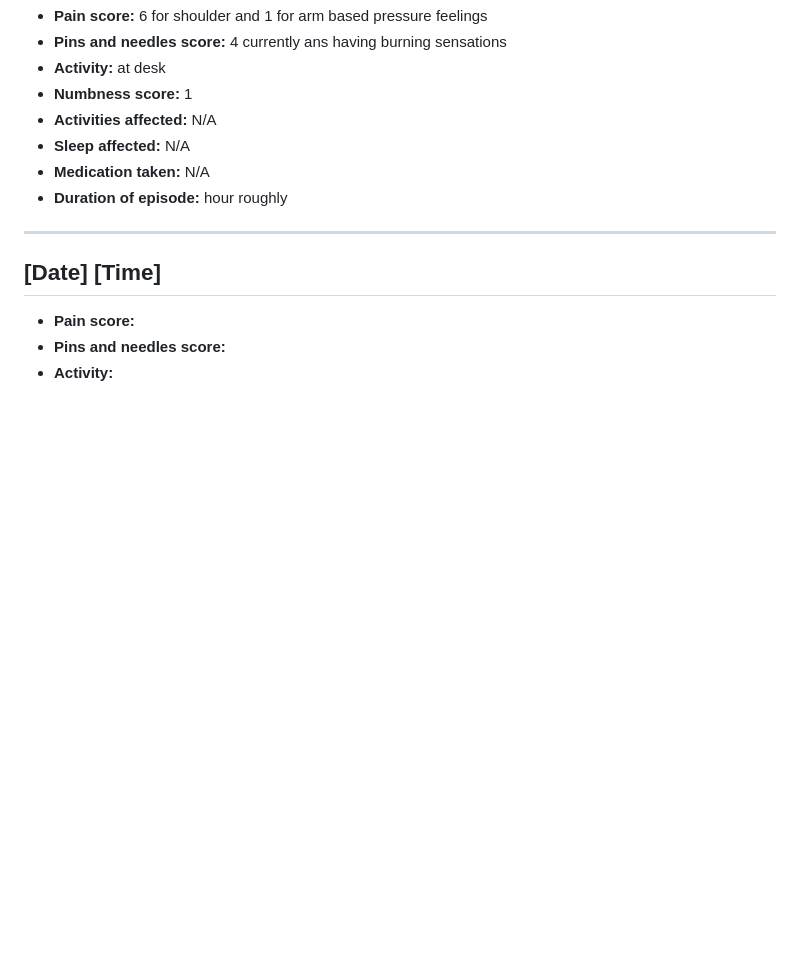
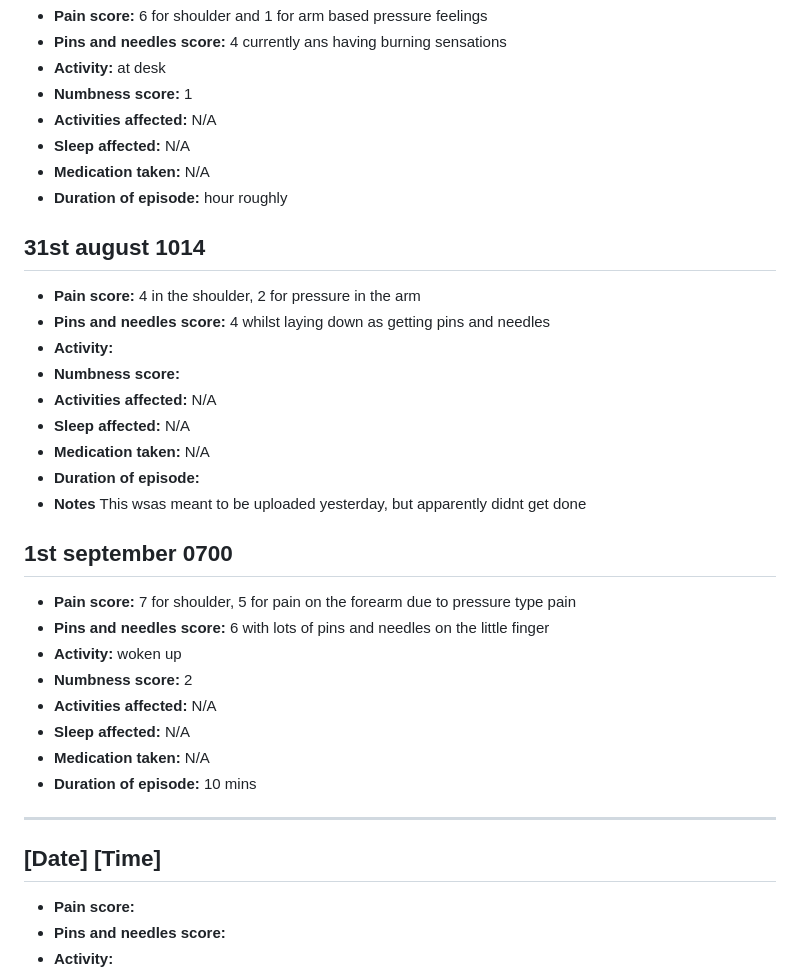
Before and after one commit to MaximusXVIII/nerve-diary, a Markdown page: README.md, the part around the change. Rendered like a GitHub page; blank space fills up the shorter version.

```diff
--- a/README.md
+++ b/README.md
@@ -1242,6 +1242,27 @@ Update from the day: pain involving pins and needles, plus shoulder pain. Pins a
 - **Medication taken:** N/A
 - **Duration of episode:** hour roughly
 
+## 31st august 1014
+- **Pain score:** 4 in the shoulder, 2 for pressure in the arm
+- **Pins and needles score:** 4 whilst laying down as getting pins and needles
+- **Activity:**
+- **Numbness score:**
+- **Activities affected:** N/A
+- **Sleep affected:** N/A
+- **Medication taken:** N/A
+- **Duration of episode:**
+- **Notes** This wsas meant to be uploaded yesterday, but apparently didnt get done
+
+## 1st september 0700
+- **Pain score:** 7 for shoulder, 5 for pain on the forearm due to pressure type pain
+- **Pins and needles score:** 6 with lots of pins and needles on the little finger
+- **Activity:** woken up
+- **Numbness score:** 2
+- **Activities affected:** N/A
+- **Sleep affected:** N/A
+- **Medication taken:** N/A
+- **Duration of episode:** 10 mins
+
 ---
 
 ## [Date] [Time]
```
